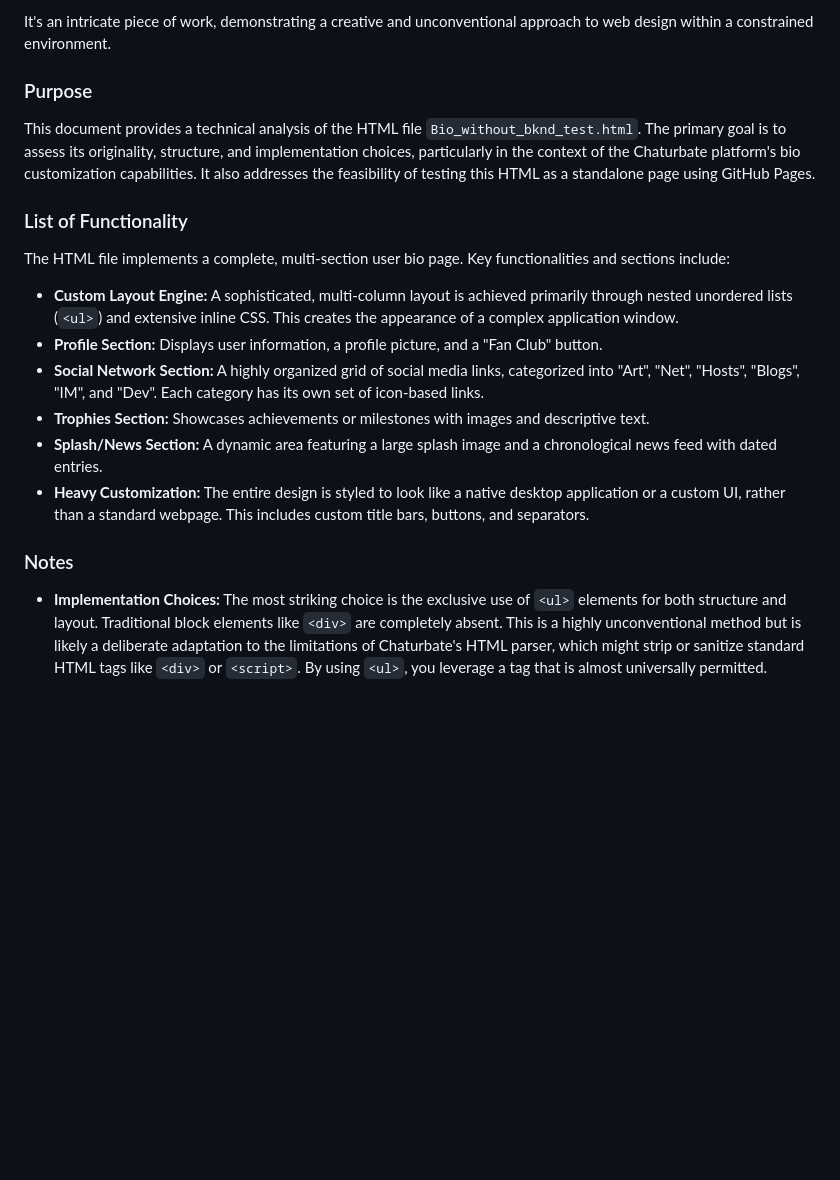
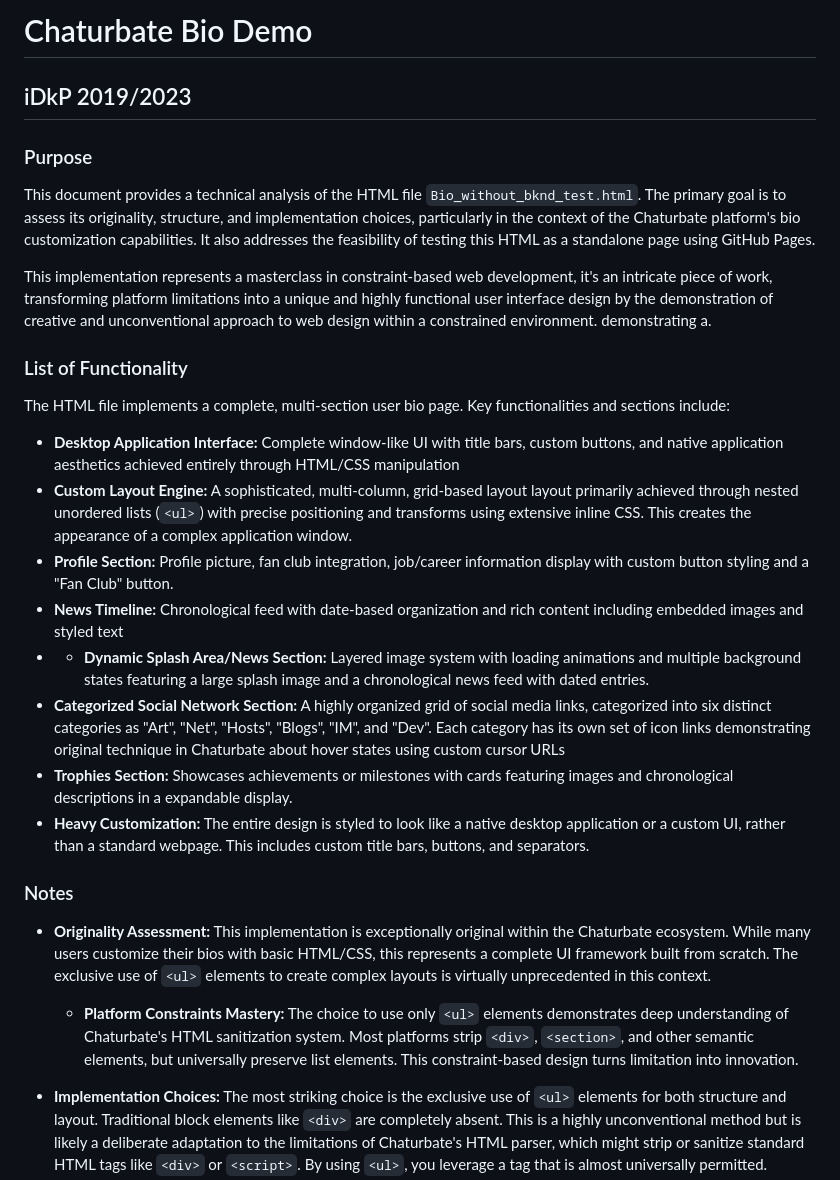
Before and after one commit to GaragePixel/CB_Profile, a Markdown page: README.md, the part around the change printed below. Drawn GitHub-style; blank space fills up the shorter version.

```diff
--- a/README.md
+++ b/README.md
@@ -1,22 +1,31 @@
-It's an intricate piece of work, demonstrating a creative and unconventional approach to web design within a constrained environment.
-
+# Chaturbate Bio Demo
+## iDkP 2019/2023
 
 ### Purpose
 
 This document provides a technical analysis of the HTML file `Bio_without_bknd_test.html`. The primary goal is to assess its originality, structure, and implementation choices, particularly in the context of the Chaturbate platform's bio customization capabilities. It also addresses the feasibility of testing this HTML as a standalone page using GitHub Pages.
 
+This implementation represents a masterclass in constraint-based web development, it's an intricate piece of work, transforming platform limitations into a unique and highly functional user interface design by the demonstration of creative and unconventional approach to web design within a constrained environment.
+ demonstrating a.
+
 ### List of Functionality
 
 The HTML file implements a complete, multi-section user bio page. Key functionalities and sections include:
 
-*   **Custom Layout Engine:** A sophisticated, multi-column layout is achieved primarily through nested unordered lists (`<ul>`) and extensive inline CSS. This creates the appearance of a complex application window.
-*   **Profile Section:** Displays user information, a profile picture, and a "Fan Club" button.
-*   **Social Network Section:** A highly organized grid of social media links, categorized into "Art", "Net", "Hosts", "Blogs", "IM", and "Dev". Each category has its own set of icon-based links.
-*   **Trophies Section:** Showcases achievements or milestones with images and descriptive text.
-*   **Splash/News Section:** A dynamic area featuring a large splash image and a chronological news feed with dated entries.
+*   **Desktop Application Interface:** Complete window-like UI with title bars, custom buttons, and native application aesthetics achieved entirely through HTML/CSS manipulation
+*   **Custom Layout Engine:** A sophisticated, multi-column, grid-based layout layout primarily achieved through nested unordered lists (`<ul>`) with precise positioning and transforms using extensive inline CSS. This creates the appearance of a complex application window.
+*   **Profile Section:** Profile picture, fan club integration, job/career information display with custom button styling and a "Fan Club" button.
+*   **News Timeline:** Chronological feed with date-based organization and rich content including embedded images and styled text
+* - **Dynamic Splash Area/News Section:** Layered image system with loading animations and multiple background states featuring a large splash image and a chronological news feed with dated entries.
+*   **Categorized Social Network Section:** A highly organized grid of social media links, categorized into six distinct categories as "Art", "Net", "Hosts", "Blogs", "IM", and "Dev". Each category has its own set of icon links demonstrating original technique in Chaturbate about hover states using custom cursor URLs
+*   **Trophies Section:** Showcases achievements or milestones with cards featuring images and chronological descriptions in a expandable display.
 *   **Heavy Customization:** The entire design is styled to look like a native desktop application or a custom UI, rather than a standard webpage. This includes custom title bars, buttons, and separators.
 
 ### Notes
+
+- **Originality Assessment:** This implementation is exceptionally original within the Chaturbate ecosystem. While many users customize their bios with basic HTML/CSS, this represents a complete UI framework built from scratch. The exclusive use of `<ul>` elements to create complex layouts is virtually unprecedented in this context.
+
+	- **Platform Constraints Mastery:** The choice to use only `<ul>` elements demonstrates deep understanding of Chaturbate's HTML sanitization system. Most platforms strip `<div>`, `<section>`, and other semantic elements, but universally preserve list elements. This constraint-based design turns limitation into innovation.
 
 *   **Implementation Choices:** The most striking choice is the exclusive use of `<ul>` elements for both structure and layout. Traditional block elements like `<div>` are completely absent. This is a highly unconventional method but is likely a deliberate adaptation to the limitations of Chaturbate's HTML parser, which might strip or sanitize standard HTML tags like `<div>` or `<script>`. By using `<ul>`, you leverage a tag that is almost universally permitted.
 *   **Styling:** All styling is done via inline `style` attributes. This avoids the need for external stylesheets or `<style>` blocks in the `<head>`, which are often disallowed in such environments. This makes the file self-contained but also harder to maintain.
```
Also changed, not shown: other parts of README.md (+30 -2 lines).
